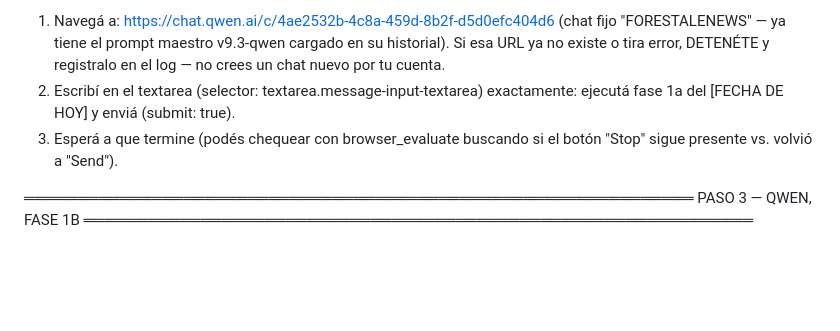
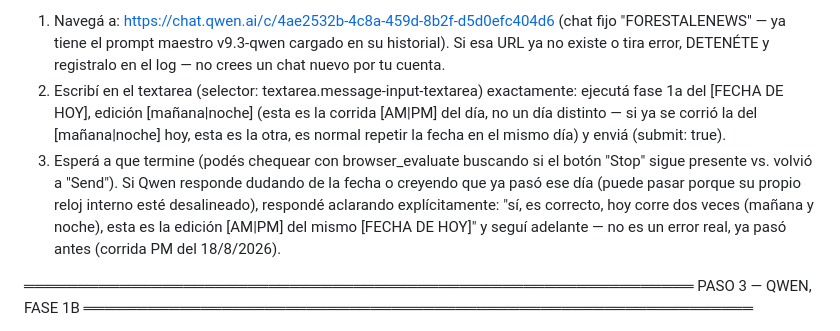
Before and after one commit to lautaforestale-code/forestalenews, a Markdown page: daily_cycle_prompt.md, the part around the change. GitHub-like rendering; blank space fills up the shorter version.

Commit message:
PASO 2: aclarar a Qwen que AM/PM del mismo dia es normal, no un error
Durante la corrida PM del 18/8 Qwen dudo de la fecha creyendo que ya era
19/8 y que repetir el dia era anacronico - hubo que aclararselo a mano.
Se agrega la aclaracion directamente en el mensaje y una instruccion de que
hacer si vuelve a pasar, para que no haga falta intervencion manual.

Co-Authored-By: Claude Sonnet 5 <noreply@anthropic.com>

```diff
--- a/daily_cycle_prompt.md
+++ b/daily_cycle_prompt.md
@@ -115,10 +115,16 @@ PASO 2 — QWEN, FASE 1A (en paralelo con el Paso 1, o después, tu criterio)
    historial). Si esa URL ya no existe o tira error, DETENÉTE y registralo en el
    log — no crees un chat nuevo por tu cuenta.
 2. Escribí en el textarea (selector: textarea.message-input-textarea) exactamente:
-   ejecutá fase 1a del [FECHA DE HOY]
+   ejecutá fase 1a del [FECHA DE HOY], edición [mañana|noche] (esta es la corrida
+   [AM|PM] del día, no un día distinto — si ya se corrió la del [mañana|noche] hoy,
+   esta es la otra, es normal repetir la fecha en el mismo día)
    y enviá (submit: true).
 3. Esperá a que termine (podés chequear con browser_evaluate buscando si el botón
-   "Stop" sigue presente vs. volvió a "Send").
+   "Stop" sigue presente vs. volvió a "Send"). Si Qwen responde dudando de la fecha
+   o creyendo que ya pasó ese día (puede pasar porque su propio reloj interno esté
+   desalineado), respondé aclarando explícitamente: "sí, es correcto, hoy corre dos
+   veces (mañana y noche), esta es la edición [AM|PM] del mismo [FECHA DE HOY]" y
+   seguí adelante — no es un error real, ya pasó antes (corrida PM del 18/8/2026).
 
 ═══════════════════════════════════════════════════════════════
 PASO 3 — QWEN, FASE 1B
```
